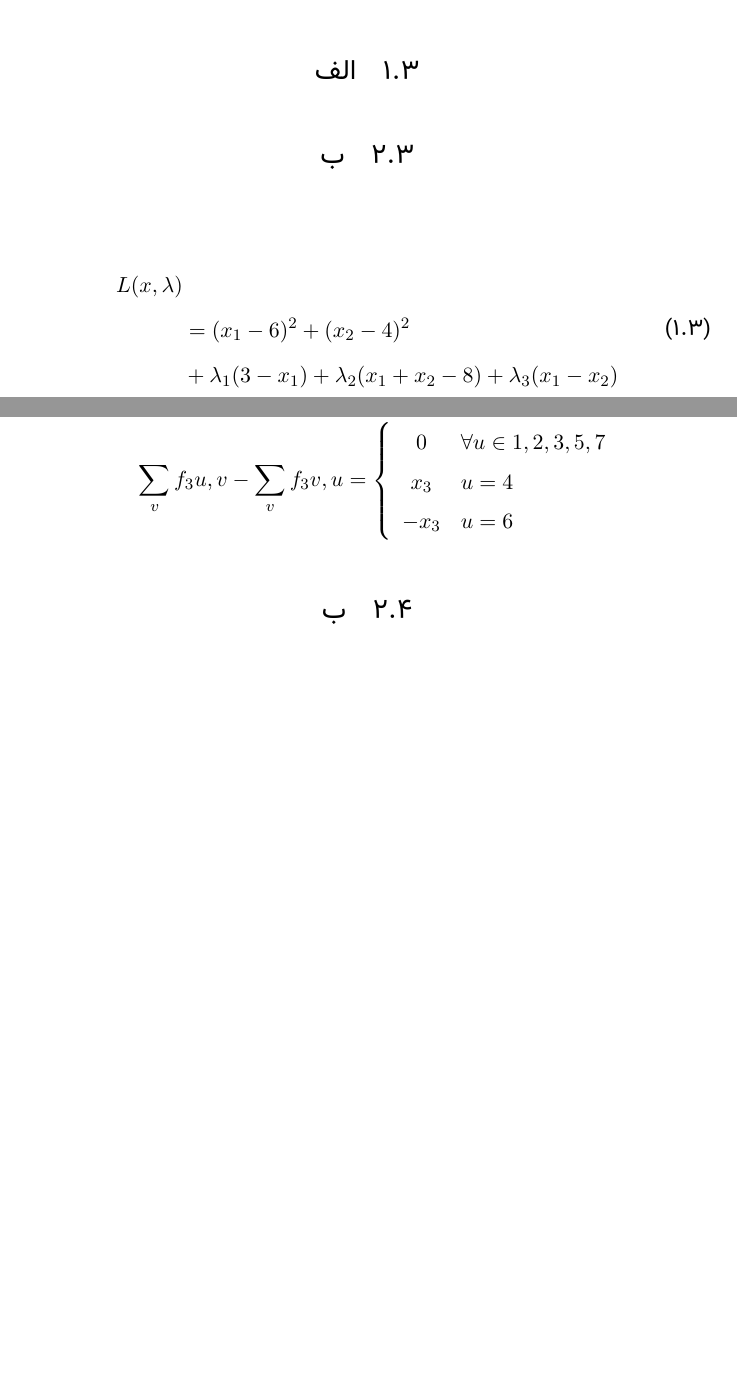
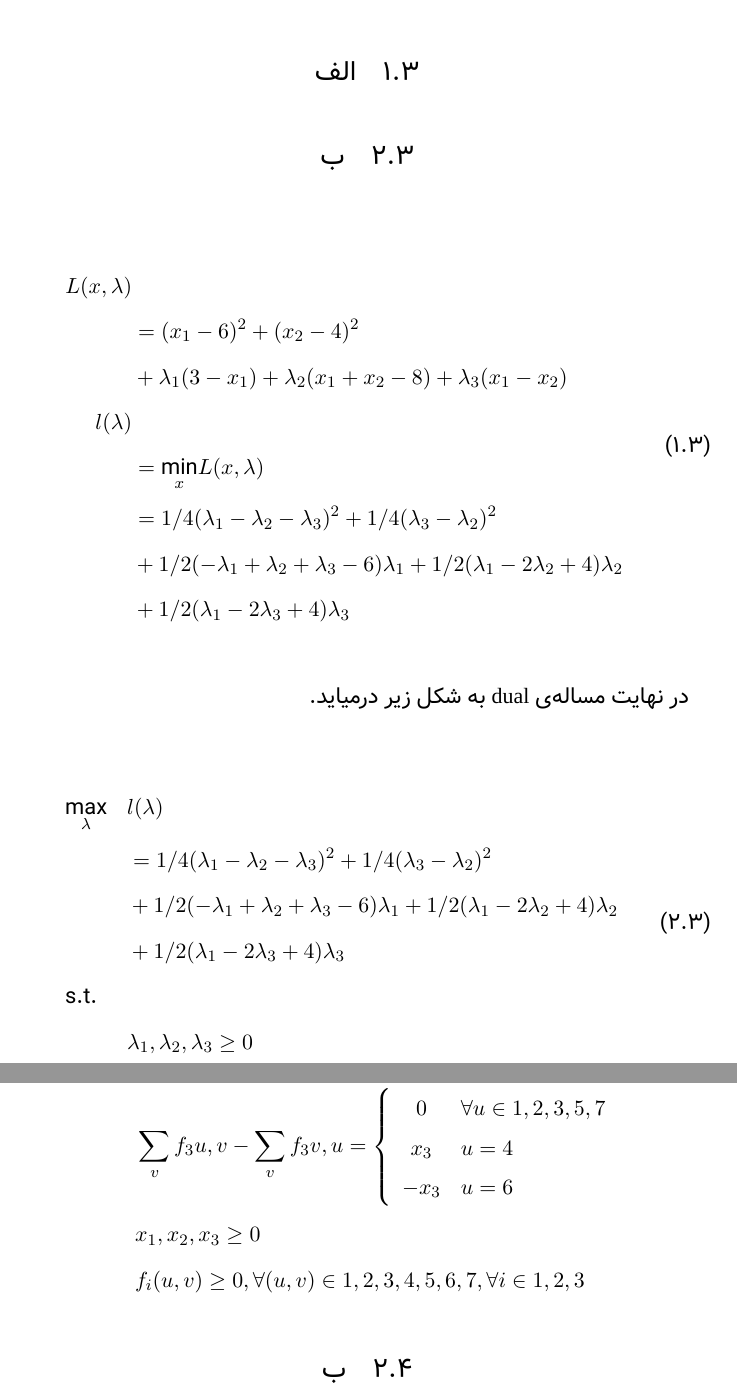
Before and after one commit to 1995parham/ON-Homework, a LaTeX problem sheet (HW2/main.tex): two parts of pages 5 and 6 of 6 before the commit and two parts of pages 6 and 7 of 7 after it, joined at a grey line, cut so that both start at the same text, the shorter picture padded with empty space. Compiled offline with XeLaTeX; a missing font is replaced by an installed copy or a similar font.

Commit message:
Adds dual form of problem 3.

```diff
--- a/HW2/main.tex
+++ b/HW2/main.tex
@@ -222,9 +222,28 @@ x_2 = \left[\begin{array}{c} -8 \\ -2 \end{array}\right] \\
 	\begin{split}
 		L(x, \lambda)\\
 		&= (x_1 - 6)^2 + (x_2 - 4)^2\\
-		&+ \lambda_1 (3 - x_1) + \lambda_2 (x_1 + x_2 - 8) + \lambda_3 (x_1 - x_2)
+		&+ \lambda_1 (3 - x_1) + \lambda_2 (x_1 + x_2 - 8) + \lambda_3 (x_1 - x_2)\\
+		l(\lambda)\\
+		&= \underset{x}{\text{min}}L(x, \lambda)\\
+		&= 1/4(\lambda_1-\lambda_2-\lambda_3)^2 + 1/4(\lambda_3-\lambda_2)^2 \\
+		&+ 1/2(-\lambda_1+\lambda_2+\lambda_3-6)\lambda_1 + 1/2(\lambda_1-2\lambda_2+4)\lambda_2 \\
+		&+ 1/2(\lambda_1-2\lambda_3+4)\lambda_3 \\
 	\end{split}
 \end{align}
+\paragraph{}
+در نهایت مساله‌ی \lr{dual} به شکل زیر درمیاید.
+
+\begin{equation}
+	\begin{aligned}
+		& \underset{\lambda}{\text{max}}
+		& & l(\lambda) \\
+		& & &= 1/4(\lambda_1-\lambda_2-\lambda_3)^2 + 1/4(\lambda_3-\lambda_2)^2 \\
+		& & &+ 1/2(-\lambda_1+\lambda_2+\lambda_3-6)\lambda_1 + 1/2(\lambda_1-2\lambda_2+4)\lambda_2 \\
+		& & &+ 1/2(\lambda_1-2\lambda_3+4)\lambda_3 \\
+		& \text{s.t.} \\
+		& & & \lambda_1, \lambda_2, \lambda_3 \ge 0
+	\end{aligned}
+\end{equation}
 
 \section{سوال چهارم}
 \subsection{الف}
@@ -253,6 +272,8 @@ x_2 = \left[\begin{array}{c} -8 \\ -2 \end{array}\right] \\
 			x_3 & u = 4\\
 			-x_3 & u = 6\\
 		\end{array} \right.\\
+		& & & x_1, x_2, x_3 \ge 0 \\
+		& & & f_i(u, v) \ge 0, \forall (u, v) \in {1, 2, 3, 4, 5, 6, 7}, \forall i \in {1, 2, 3}
 	\end{aligned}
 \end{equation}
 
```
Also changed, not shown: HW2/main.pdf.
